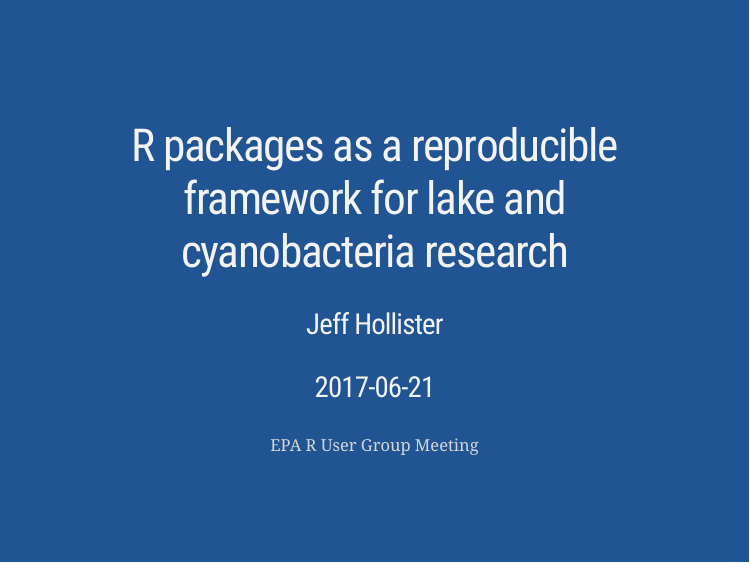
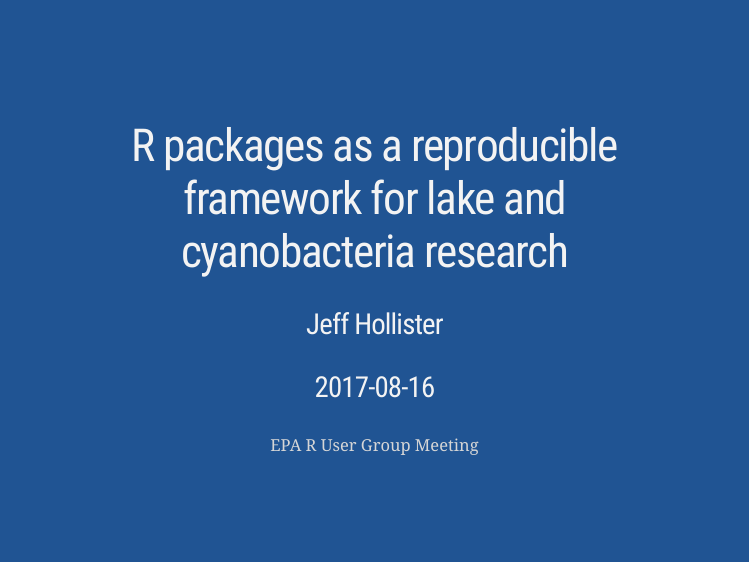
Before and after one commit to USEPA/reproducible_lakes, an R Markdown document (index.Rmd): page 1 of 15. The pictures show the slides in the output file index.html that the author committed with the source; the slides are laid out offline by our stand-in for remark.js, each with all of its steps uncovered, in fonts that may differ from those the slides ask for, and without slide numbers, shadows or browser add-ons; a font, style sheet, LaTeX package, included part or bibliography that could not be used is replaced or left out.

Commit message:
updated date

```diff
--- a/index.Rmd
+++ b/index.Rmd
@@ -2,7 +2,7 @@
 title: "R packages as a reproducible framework for lake and cyanobacteria research"
 author: "Jeff Hollister"
 date: |
-  | 2017-06-21
+  | 2017-08-16
   | EPA R User Group Meeting
 output:
   xaringan::moon_reader:
```
Also changed, not shown: index.html.
